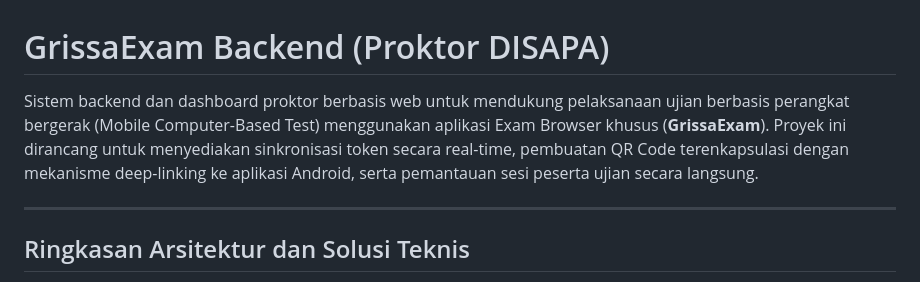
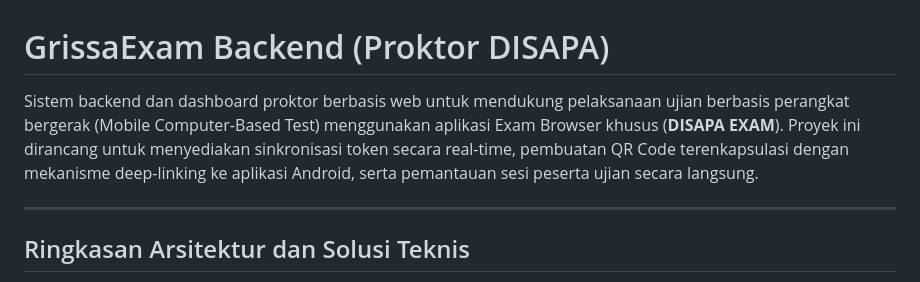
Before and after one commit to yogibagas19/grissaexam, a Markdown page: README.md, the part around the change. GitHub-like rendering.

```diff
--- a/README.md
+++ b/README.md
@@ -1,6 +1,6 @@
 # GrissaExam Backend (Proktor DISAPA)
 
-Sistem backend dan dashboard proktor berbasis web untuk mendukung pelaksanaan ujian berbasis perangkat bergerak (Mobile Computer-Based Test) menggunakan aplikasi Exam Browser khusus (**GrissaExam**). Proyek ini dirancang untuk menyediakan sinkronisasi token secara real-time, pembuatan QR Code terenkapsulasi dengan mekanisme deep-linking ke aplikasi Android, serta pemantauan sesi peserta ujian secara langsung.
+Sistem backend dan dashboard proktor berbasis web untuk mendukung pelaksanaan ujian berbasis perangkat bergerak (Mobile Computer-Based Test) menggunakan aplikasi Exam Browser khusus (**DISAPA EXAM**). Proyek ini dirancang untuk menyediakan sinkronisasi token secara real-time, pembuatan QR Code terenkapsulasi dengan mekanisme deep-linking ke aplikasi Android, serta pemantauan sesi peserta ujian secara langsung.
 
 ---
 
```
